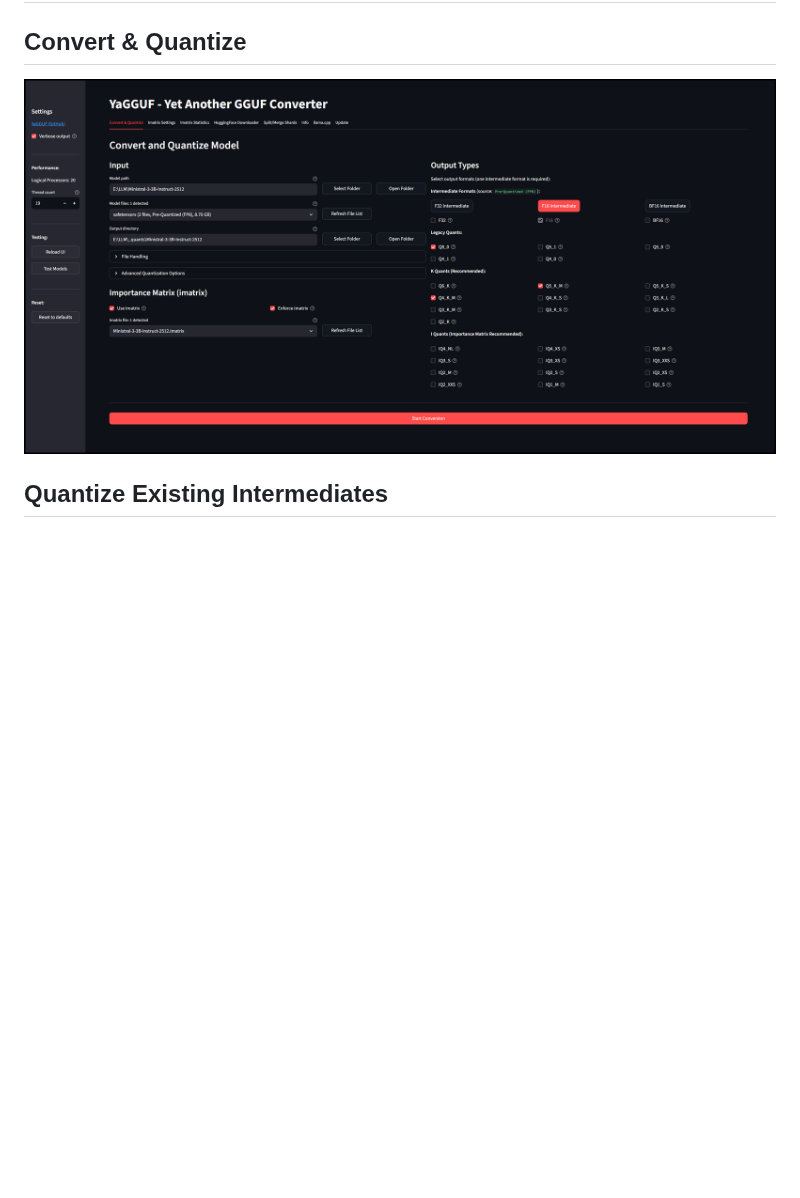
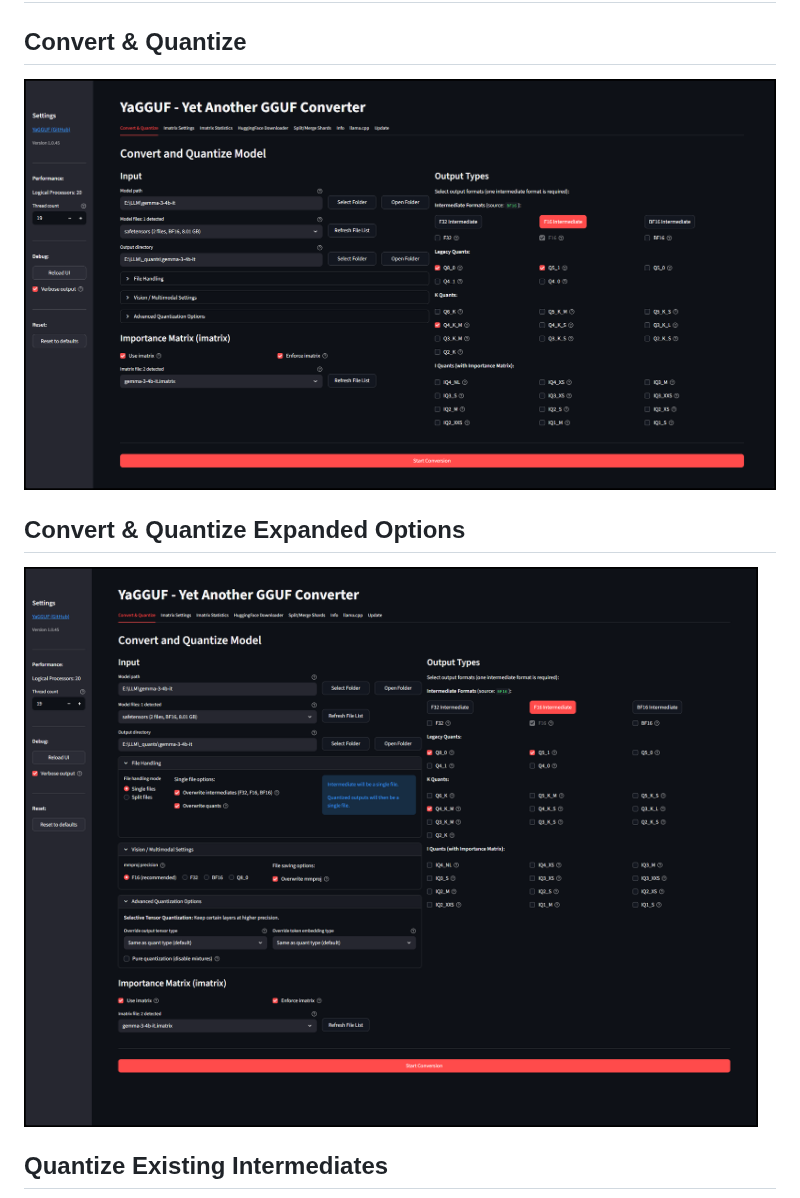
Before and after one commit to usrname0/YaGGUF, a Markdown page: docs/README.md, the part around the change. Rendered like a GitHub page; pictures changed too: docs/convert_and_quantize.png, docs/convert_and_quantize_expanded.png (added); blank space fills up the shorter version.

Commit message:
Developer options, minor text changes, screenshots

```diff
--- a/docs/README.md
+++ b/docs/README.md
@@ -2,6 +2,9 @@
 
 ## Convert & Quantize
 ![Convert and Quantize](convert_and_quantize.png)
+
+## Convert & Quantize Expanded Options
+![Convert and Quantize Expanded Options](convert_and_quantize_expanded.png)
 
 ## Quantize Existing Intermediates
 ![Quantize Existing Intermediates](quantize_existing_intermediate.png)
```
Also changed, not shown: 4 other files.
